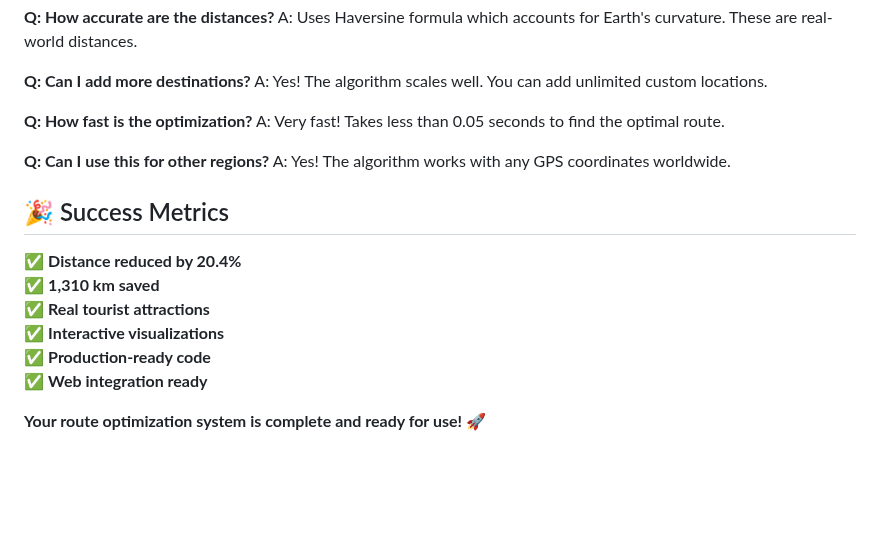
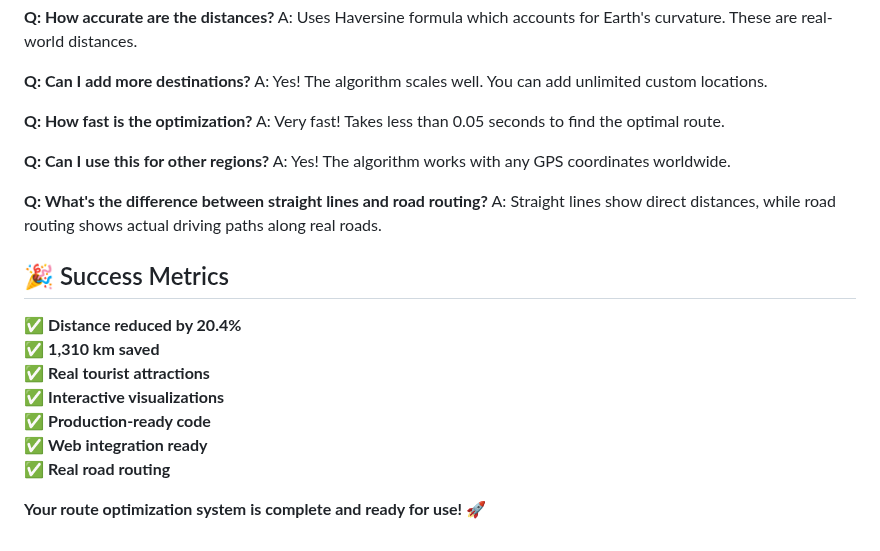
Before and after one commit to betanight/summer_jam, a Markdown page: README.md, the part around one of its changes. Rendered like a GitHub page; blank space fills up the shorter version.

```diff
--- a/README.md
+++ b/README.md
@@ -232,6 +249,9 @@ A: Very fast! Takes less than 0.05 seconds to find the optimal route.
 **Q: Can I use this for other regions?**
 A: Yes! The algorithm works with any GPS coordinates worldwide.
 
+**Q: What's the difference between straight lines and road routing?**
+A: Straight lines show direct distances, while road routing shows actual driving paths along real roads.
+
 ## 🎉 Success Metrics
 
 ✅ **Distance reduced by 20.4%**
@@ -240,5 +260,6 @@ A: Yes! The algorithm works with any GPS coordinates worldwide.
 ✅ **Interactive visualizations**
 ✅ **Production-ready code**
 ✅ **Web integration ready**
+✅ **Real road routing**
 
 **Your route optimization system is complete and ready for use!** 🚀
```
Also changed, not shown: other parts of README.md (+20 -3 lines).
